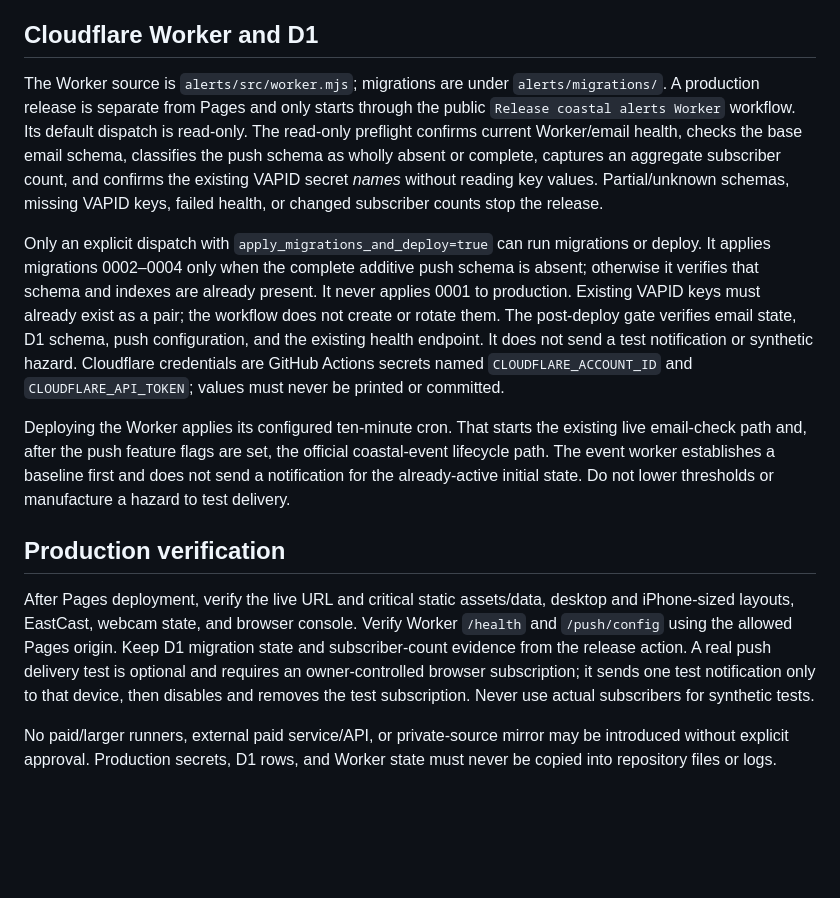
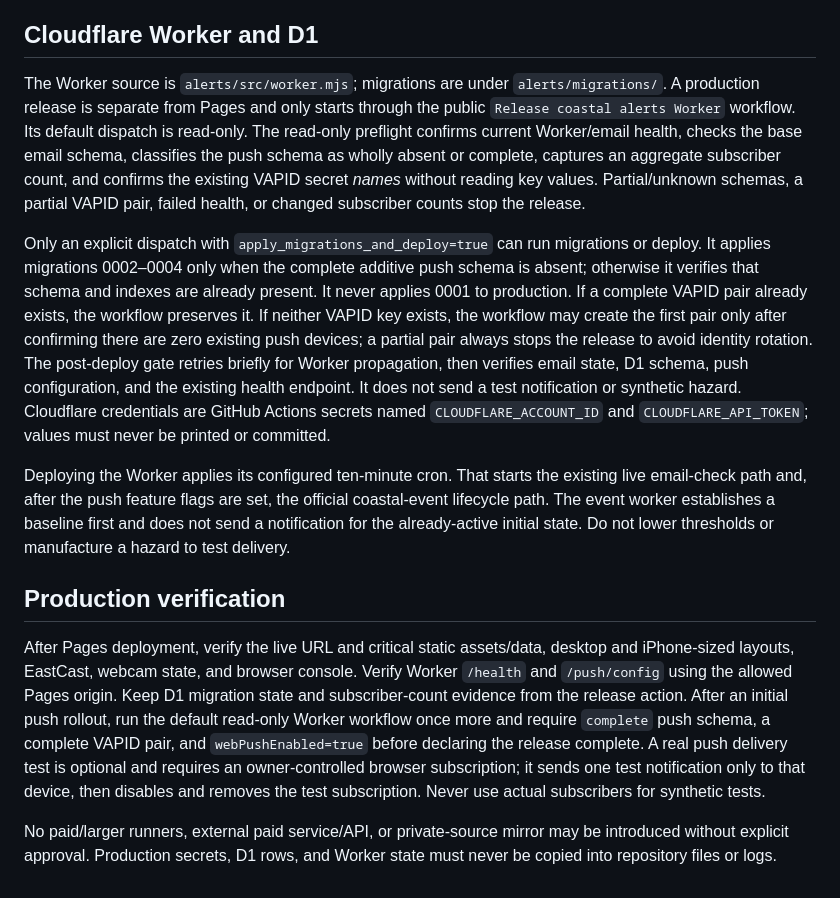
Before and after one commit to nycguy/saco-coast-watch, a Markdown page: docs/DEPLOYMENT.md, the part around the change. GitHub-like rendering; blank space fills up the shorter version.

Commit message:
docs: record production Web Push release safeguards

```diff
--- a/docs/DEPLOYMENT.md
+++ b/docs/DEPLOYMENT.md
@@ -10,14 +10,14 @@ Run `bash scripts/validate-local.sh` before committing. It runs Python and JavaS
 
 ## Cloudflare Worker and D1
 
-The Worker source is `alerts/src/worker.mjs`; migrations are under `alerts/migrations/`. A production release is separate from Pages and only starts through the public `Release coastal alerts Worker` workflow. Its default dispatch is read-only. The read-only preflight confirms current Worker/email health, checks the base email schema, classifies the push schema as wholly absent or complete, captures an aggregate subscriber count, and confirms the existing VAPID secret *names* without reading key values. Partial/unknown schemas, missing VAPID keys, failed health, or changed subscriber counts stop the release.
+The Worker source is `alerts/src/worker.mjs`; migrations are under `alerts/migrations/`. A production release is separate from Pages and only starts through the public `Release coastal alerts Worker` workflow. Its default dispatch is read-only. The read-only preflight confirms current Worker/email health, checks the base email schema, classifies the push schema as wholly absent or complete, captures an aggregate subscriber count, and confirms the existing VAPID secret *names* without reading key values. Partial/unknown schemas, a partial VAPID pair, failed health, or changed subscriber counts stop the release.
 
-Only an explicit dispatch with `apply_migrations_and_deploy=true` can run migrations or deploy. It applies migrations 0002–0004 only when the complete additive push schema is absent; otherwise it verifies that schema and indexes are already present. It never applies 0001 to production. Existing VAPID keys must already exist as a pair; the workflow does not create or rotate them. The post-deploy gate verifies email state, D1 schema, push configuration, and the existing health endpoint. It does not send a test notification or synthetic hazard. Cloudflare credentials are GitHub Actions secrets named `CLOUDFLARE_ACCOUNT_ID` and `CLOUDFLARE_API_TOKEN`; values must never be printed or committed.
+Only an explicit dispatch with `apply_migrations_and_deploy=true` can run migrations or deploy. It applies migrations 0002–0004 only when the complete additive push schema is absent; otherwise it verifies that schema and indexes are already present. It never applies 0001 to production. If a complete VAPID pair already exists, the workflow preserves it. If neither VAPID key exists, the workflow may create the first pair only after confirming there are zero existing push devices; a partial pair always stops the release to avoid identity rotation. The post-deploy gate retries briefly for Worker propagation, then verifies email state, D1 schema, push configuration, and the existing health endpoint. It does not send a test notification or synthetic hazard. Cloudflare credentials are GitHub Actions secrets named `CLOUDFLARE_ACCOUNT_ID` and `CLOUDFLARE_API_TOKEN`; values must never be printed or committed.
 
 Deploying the Worker applies its configured ten-minute cron. That starts the existing live email-check path and, after the push feature flags are set, the official coastal-event lifecycle path. The event worker establishes a baseline first and does not send a notification for the already-active initial state. Do not lower thresholds or manufacture a hazard to test delivery.
 
 ## Production verification
 
-After Pages deployment, verify the live URL and critical static assets/data, desktop and iPhone-sized layouts, EastCast, webcam state, and browser console. Verify Worker `/health` and `/push/config` using the allowed Pages origin. Keep D1 migration state and subscriber-count evidence from the release action. A real push delivery test is optional and requires an owner-controlled browser subscription; it sends one test notification only to that device, then disables and removes the test subscription. Never use actual subscribers for synthetic tests.
+After Pages deployment, verify the live URL and critical static assets/data, desktop and iPhone-sized layouts, EastCast, webcam state, and browser console. Verify Worker `/health` and `/push/config` using the allowed Pages origin. Keep D1 migration state and subscriber-count evidence from the release action. After an initial push rollout, run the default read-only Worker workflow once more and require `complete` push schema, a complete VAPID pair, and `webPushEnabled=true` before declaring the release complete. A real push delivery test is optional and requires an owner-controlled browser subscription; it sends one test notification only to that device, then disables and removes the test subscription. Never use actual subscribers for synthetic tests.
 
 No paid/larger runners, external paid service/API, or private-source mirror may be introduced without explicit approval. Production secrets, D1 rows, and Worker state must never be copied into repository files or logs.
```
